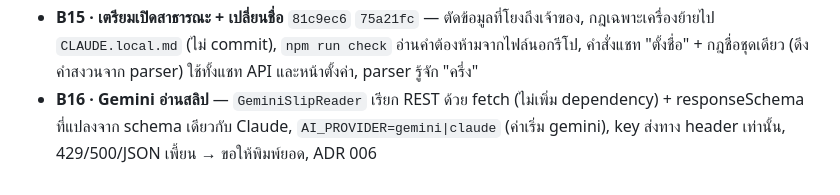
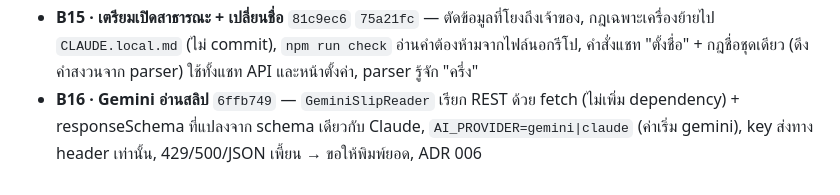
Before and after one commit to boonarit/harnkan, a Markdown page: docs/CHANGELOG.md, the part around the change. Rendered like a GitHub page.

Commit message:
docs: hash ของ B16 ใน PLAN และ CHANGELOG
Co-Authored-By: Claude Opus 5.5 <noreply@anthropic.com>

```diff
--- a/docs/CHANGELOG.md
+++ b/docs/CHANGELOG.md
@@ -17,4 +17,4 @@
 - **B13 · ความปลอดภัยและความเป็นส่วนตัว** `8be82ed` — rate limit ต่อ IP (เชื่อ CF-Connecting-IP เฉพาะผ่าน tunnel), ตรวจ event, header + CSP ไม่มี unsafe-inline, "ลบข้อมูลทั้งหมด" ยืนยัน 2 ขั้น, PRIVACY.md
 - **B14 · End-to-end + CI + README** `7efa83e` — เทสต์ e2e วันตัวอย่างผ่าน webhook จริง → สรุป → QR → สลิปโอน → ปิดยอด, CI GitHub Actions บน Node 22, README พอร์ต (mermaid + สูตร), ADR 001–005, SETUP-CREDENTIALS
 - **B15 · เตรียมเปิดสาธารณะ + เปลี่ยนชื่อ** `81c9ec6` `75a21fc` — ตัดข้อมูลที่โยงถึงเจ้าของ, กฎเฉพาะเครื่องย้ายไป `CLAUDE.local.md` (ไม่ commit), `npm run check` อ่านคำต้องห้ามจากไฟล์นอกรีโป, คำสั่งแชท "ตั้งชื่อ" + กฎชื่อชุดเดียว (ดึงคำสงวนจาก parser) ใช้ทั้งแชท API และหน้าตั้งค่า, parser รู้จัก "ครึ่ง"
-- **B16 · Gemini อ่านสลิป** — `GeminiSlipReader` เรียก REST ด้วย fetch (ไม่เพิ่ม dependency) + responseSchema ที่แปลงจาก schema เดียวกับ Claude, `AI_PROVIDER=gemini|claude` (ค่าเริ่ม gemini), key ส่งทาง header เท่านั้น, 429/500/JSON เพี้ยน → ขอให้พิมพ์ยอด, ADR 006
+- **B16 · Gemini อ่านสลิป** `6ffb749` — `GeminiSlipReader` เรียก REST ด้วย fetch (ไม่เพิ่ม dependency) + responseSchema ที่แปลงจาก schema เดียวกับ Claude, `AI_PROVIDER=gemini|claude` (ค่าเริ่ม gemini), key ส่งทาง header เท่านั้น, 429/500/JSON เพี้ยน → ขอให้พิมพ์ยอด, ADR 006
```
Also changed, not shown: docs/PLAN.md (+1 -1 lines).
